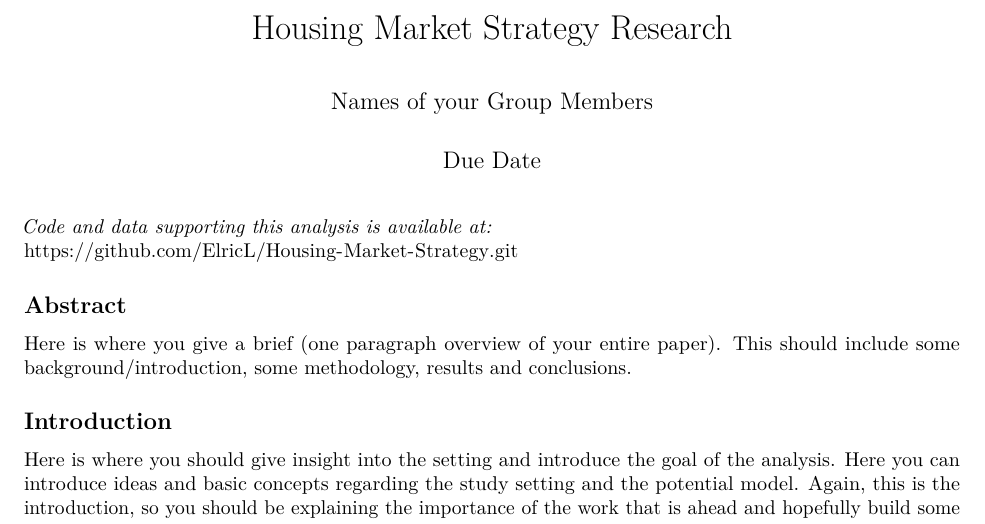
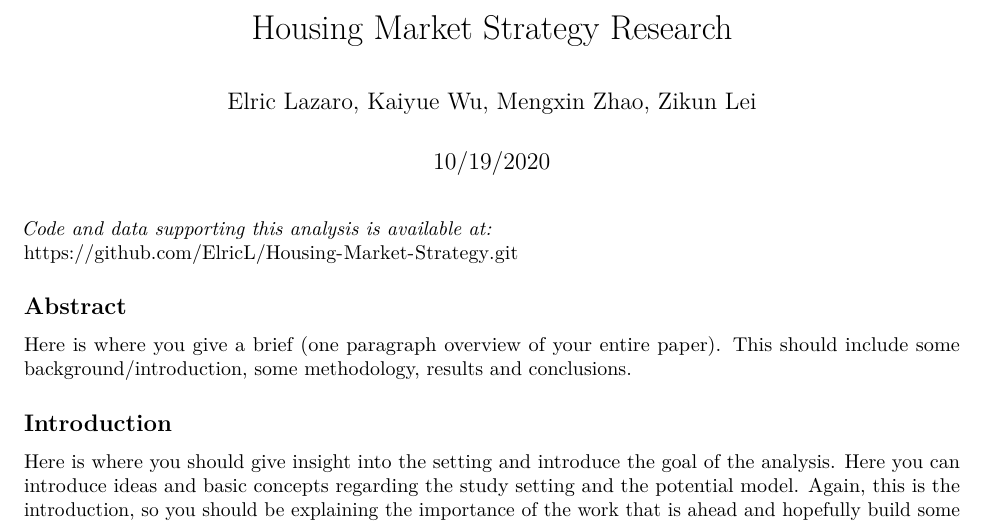
Before and after one commit to ElricL/Housing-Market-Strategy, an R Markdown document (Housing-Market-Report.Rmd): part of page 1 of 3, cut so that both start at the same text. Rendered offline with R 4.5, knitr and Pandoc, then LaTeX, with nearby package versions; some code elsewhere in the file could not run offline.

Commit message:
added due date and change group member names

```diff
--- a/Housing-Market-Report.Rmd
+++ b/Housing-Market-Report.Rmd
@@ -1,7 +1,7 @@
 ---
 title: "Housing Market Strategy Research"
-author: "Names of your Group Members"
-date: "Due Date"
+author: "Elric Lazaro, Kaiyue Wu, Mengxin Zhao, Zikun Lei"
+date: "10/19/2020"
 output:
   pdf_document: default
   html_document: default
```
